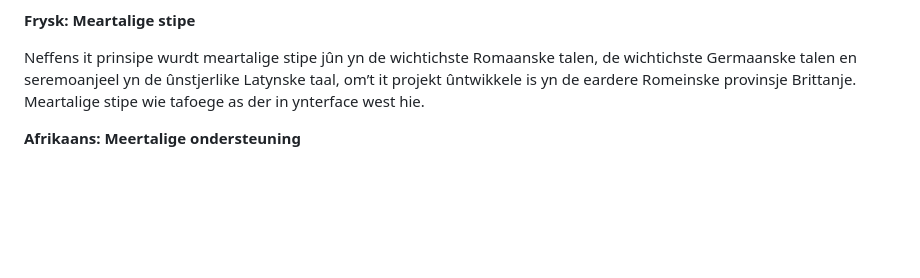
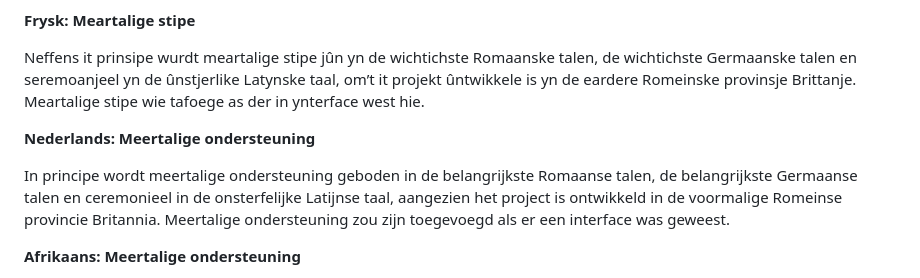
Before and after one commit to CouDeGras/Thymoeidolon, a Markdown page: README.md, the part around the change. GitHub-like rendering; blank space fills up the shorter version.

Commit message:
git push -u origin main --force

```diff
--- a/README.md
+++ b/README.md
@@ -39,6 +39,10 @@ Prinzipiell wird die mehrsprachige Unterstützung in den wichtigsten romanischen
 
 Neffens it prinsipe wurdt meartalige stipe jûn yn de wichtichste Romaanske talen, de wichtichste Germaanske talen en seremoanjeel yn de ûnstjerlike Latynske taal, om’t it projekt ûntwikkele is yn de eardere Romeinske provinsje Brittanje. Meartalige stipe wie tafoege as der in ynterface west hie.
 
+**Nederlands: Meertalige ondersteuning**
+
+In principe wordt meertalige ondersteuning geboden in de belangrijkste Romaanse talen, de belangrijkste Germaanse talen en ceremonieel in de onsterfelijke Latijnse taal, aangezien het project is ontwikkeld in de voormalige Romeinse provincie Britannia. Meertalige ondersteuning zou zijn toegevoegd als er een interface was geweest.
+
 **Afrikaans: Meertalige ondersteuning**
 
 In beginsel word meertalige ondersteuning verskaf in die belangrikste Romaanse tale, die belangrikste Germaanse tale en seremoniëel in die onsterflike Latynse taal, aangesien die projek ontwikkel is in die voormalige Romeinse provinsie van Brittanje. Meertalige ondersteuning sou bygevoeg gewees het as daar ’n koppelvlak was.
```
